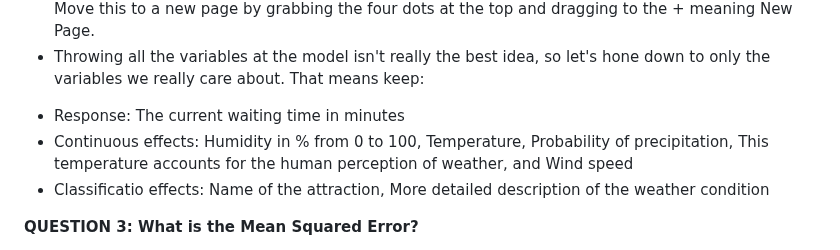
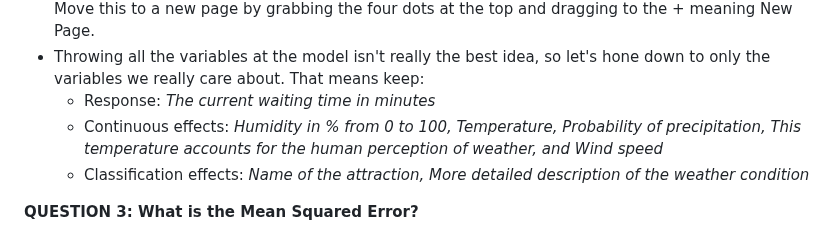
Before and after one commit to sascommunities/sas-hackathon-boot-camp-2025, a Markdown page: viya/VisualAnalytics-AnalyzingWaitTimes.md, the part around the change. Drawn GitHub-style.

```diff
--- a/viya/VisualAnalytics-AnalyzingWaitTimes.md
+++ b/viya/VisualAnalytics-AnalyzingWaitTimes.md
@@ -30,9 +30,9 @@ This use case walks through creating visualizations within SAS Visual Analytics
 * To dive a little deeper, find the Object menu in the top right corner of the Automated Explanation. Click those three dots then go to Duplicate as > Linear Regression.
 * This will create a linear regression with all the variables you had in your automated explanation. Move this to a new page by grabbing the four dots at the top and dragging to the + meaning New Page.
 * Throwing all the variables at the model isn't really the best idea, so let's hone down to only the variables we really care about. That means keep:
-- Response: The current waiting time in minutes
-- Continuous effects: Humidity in % from 0 to 100, Temperature, Probability of precipitation, This temperature accounts for the human perception of weather, and Wind speed
-- Classificatio effects: Name of the attraction, More detailed description of the weather condition
+  - Response: *The current waiting time in minutes*
+  - Continuous effects: *Humidity in % from 0 to 100, Temperature, Probability of precipitation, This temperature accounts for the human perception of weather, and Wind speed*
+  - Classification effects: *Name of the attraction, More detailed description of the weather condition*
 
 **QUESTION 3: What is the Mean Squared Error?**
 
```
